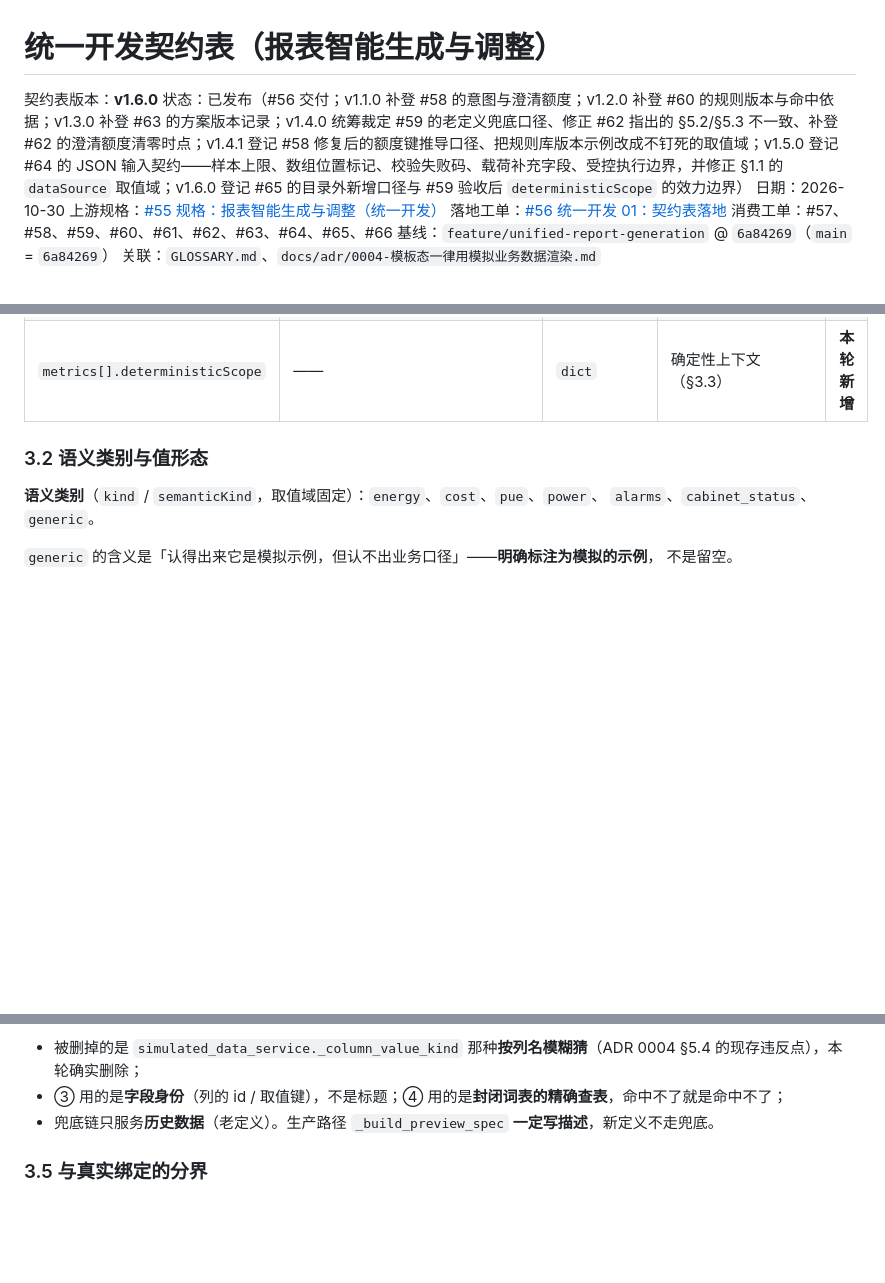
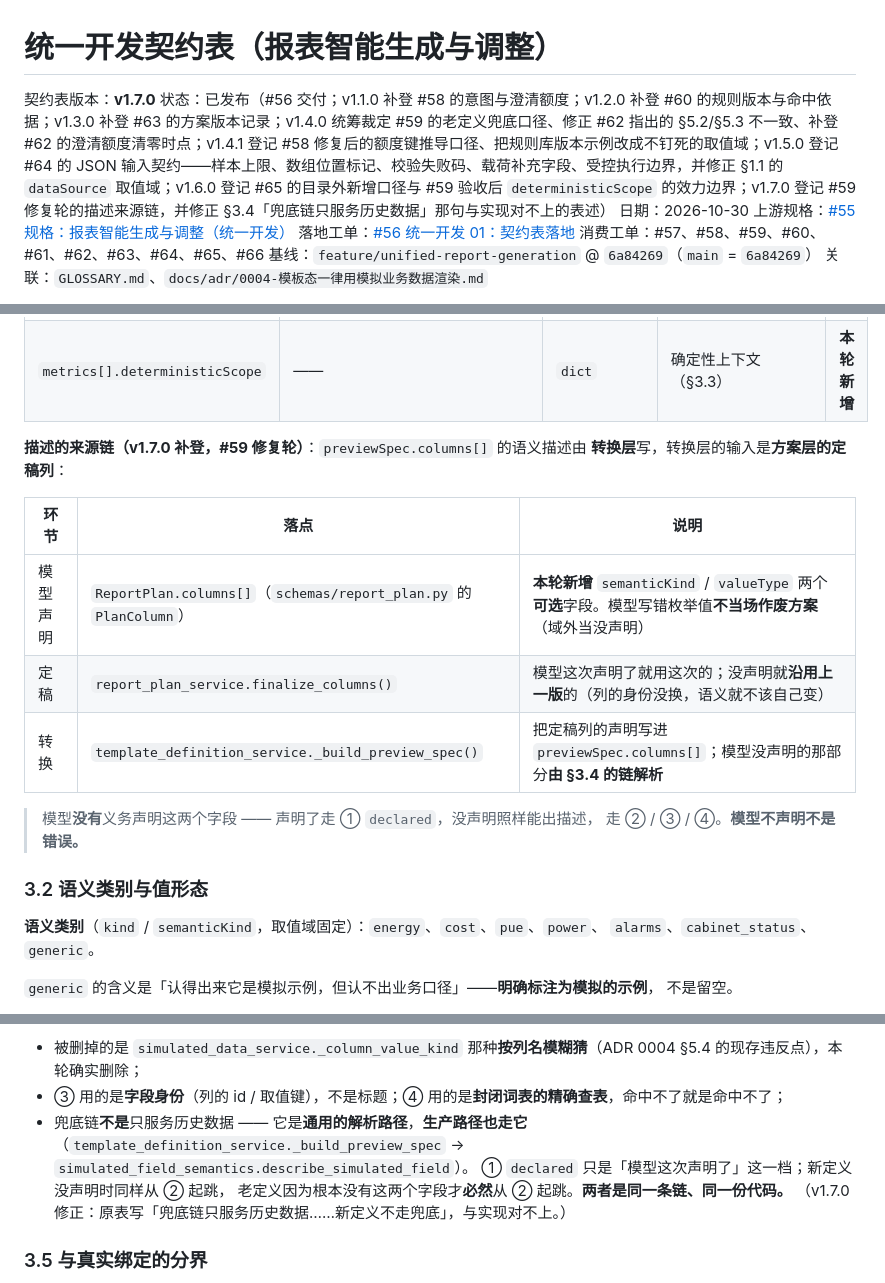
Before and after one commit to justinliu8888/aiDashboard, a Markdown page: docs/contracts/0001-统一开发契约表.md, 3 parts joined by grey strips. GitHub-like rendering; blank space fills up the shorter version.

Commit message:
docs(契约表): v1.7.0 登记 #59 修复轮的描述来源链并修正 §3.4 一句表述
- §3.1 补「描述的来源链」：PlanColumn 新增可选 semanticKind / valueType，
  finalize_columns 在模型没声明时沿用上一版，转换层写进 previewSpec.columns[]
- §3.4 修正「兜底链只服务历史数据，新定义不走兜底」——兜底链是通用解析路径，
  生产路径也走它；① declared 只是「模型这次声明了」这一档
- §10 变更记录追加 v1.7.0

```diff
--- a/docs/contracts/0001-统一开发契约表.md
+++ b/docs/contracts/0001-统一开发契约表.md
@@ -1,7 +1,7 @@
 # 统一开发契约表（报表智能生成与调整）
 
-契约表版本：**v1.6.0**
-状态：已发布（#56 交付；v1.1.0 补登 #58 的意图与澄清额度；v1.2.0 补登 #60 的规则版本与命中依据；v1.3.0 补登 #63 的方案版本记录；v1.4.0 统筹裁定 #59 的老定义兜底口径、修正 #62 指出的 §5.2/§5.3 不一致、补登 #62 的澄清额度清零时点；v1.4.1 登记 #58 修复后的额度键推导口径、把规则库版本示例改成不钉死的取值域；v1.5.0 登记 #64 的 JSON 输入契约——样本上限、数组位置标记、校验失败码、载荷补充字段、受控执行边界，并修正 §1.1 的 `dataSource` 取值域；v1.6.0 登记 #65 的目录外新增口径与 #59 验收后 `deterministicScope` 的效力边界）
+契约表版本：**v1.7.0**
+状态：已发布（#56 交付；v1.1.0 补登 #58 的意图与澄清额度；v1.2.0 补登 #60 的规则版本与命中依据；v1.3.0 补登 #63 的方案版本记录；v1.4.0 统筹裁定 #59 的老定义兜底口径、修正 #62 指出的 §5.2/§5.3 不一致、补登 #62 的澄清额度清零时点；v1.4.1 登记 #58 修复后的额度键推导口径、把规则库版本示例改成不钉死的取值域；v1.5.0 登记 #64 的 JSON 输入契约——样本上限、数组位置标记、校验失败码、载荷补充字段、受控执行边界，并修正 §1.1 的 `dataSource` 取值域；v1.6.0 登记 #65 的目录外新增口径与 #59 验收后 `deterministicScope` 的效力边界；v1.7.0 登记 #59 修复轮的描述来源链，并修正 §3.4「兜底链只服务历史数据」那句与实现对不上的表述）
 日期：2026-10-30
 上游规格：[#55 规格：报表智能生成与调整（统一开发）](https://github.com/justinliu8888/aiDashboard/issues/55)
 落地工单：[#56 统一开发 01：契约表落地](https://github.com/justinliu8888/aiDashboard/issues/56)
@@ -227,6 +226,18 @@ Python 侧内部常量用 `UPPER_SNAKE`。
 | `metrics[].bindingKind` | —— | `str` | `"catalog"`（真实目录绑定） \| `"simulated"`（目录外模拟） | **本轮新增** |
 | `metrics[].simulatedId` | —— | `str \| None` | 目录外指标的稳定模拟身份；`bindingKind == "catalog"` 时为 `None` | **本轮新增** |
 | `metrics[].deterministicScope` | —— | `dict` | 确定性上下文（§3.3） | **本轮新增** |
+
+**描述的来源链（v1.7.0 补登，#59 修复轮）**：`previewSpec.columns[]` 的语义描述由
+**转换层**写，转换层的输入是**方案层的定稿列**：
+
+| 环节 | 落点 | 说明 |
+| --- | --- | --- |
+| 模型声明 | `ReportPlan.columns[]`（`schemas/report_plan.py` 的 `PlanColumn`） | **本轮新增** `semanticKind` / `valueType` 两个**可选**字段。模型写错枚举值**不当场作废方案**（域外当没声明） |
+| 定稿 | `report_plan_service.finalize_columns()` | 模型这次声明了就用这次的；没声明就**沿用上一版**的（列的身份没换，语义就不该自己变） |
+| 转换 | `template_definition_service._build_preview_spec()` | 把定稿列的声明写进 `previewSpec.columns[]`；模型没声明的那部分**由 §3.4 的链解析** |
+
+> 模型**没有**义务声明这两个字段 —— 声明了走 ① `declared`，没声明照样能出描述，
+> 走 ② / ③ / ④。**模型不声明不是错误。**
 
 ### 3.2 语义类别与值形态
 
@@ -299,7 +310,11 @@ deterministicScope = {
 
 - 被删掉的是 `simulated_data_service._column_value_kind` 那种**按列名模糊猜**（ADR 0004 §5.4 的现存违反点），本轮确实删除；
 - ③ 用的是**字段身份**（列的 id / 取值键），不是标题；④ 用的是**封闭词表的精确查表**，命中不了就是命中不了；
-- 兜底链只服务**历史数据**（老定义）。生产路径 `_build_preview_spec` **一定写描述**，新定义不走兜底。
+- 兜底链**不是**只服务历史数据 —— 它是**通用的解析路径**，**生产路径也走它**
+  （`template_definition_service._build_preview_spec` → `simulated_field_semantics.describe_simulated_field`）。
+  ① `declared` 只是「模型这次声明了」这一档；新定义没声明时同样从 ② 起跳，
+  老定义因为根本没有这两个字段才**必然**从 ② 起跳。**两者是同一条链、同一份代码。**
+  （v1.7.0 修正：原表写「兜底链只服务历史数据……新定义不走兜底」，与实现对不上。）
 
 ### 3.5 与真实绑定的分界
 
```
Also changed, not shown: other parts of docs/contracts/0001-统一开发契约表.md (+2 -2 lines).
